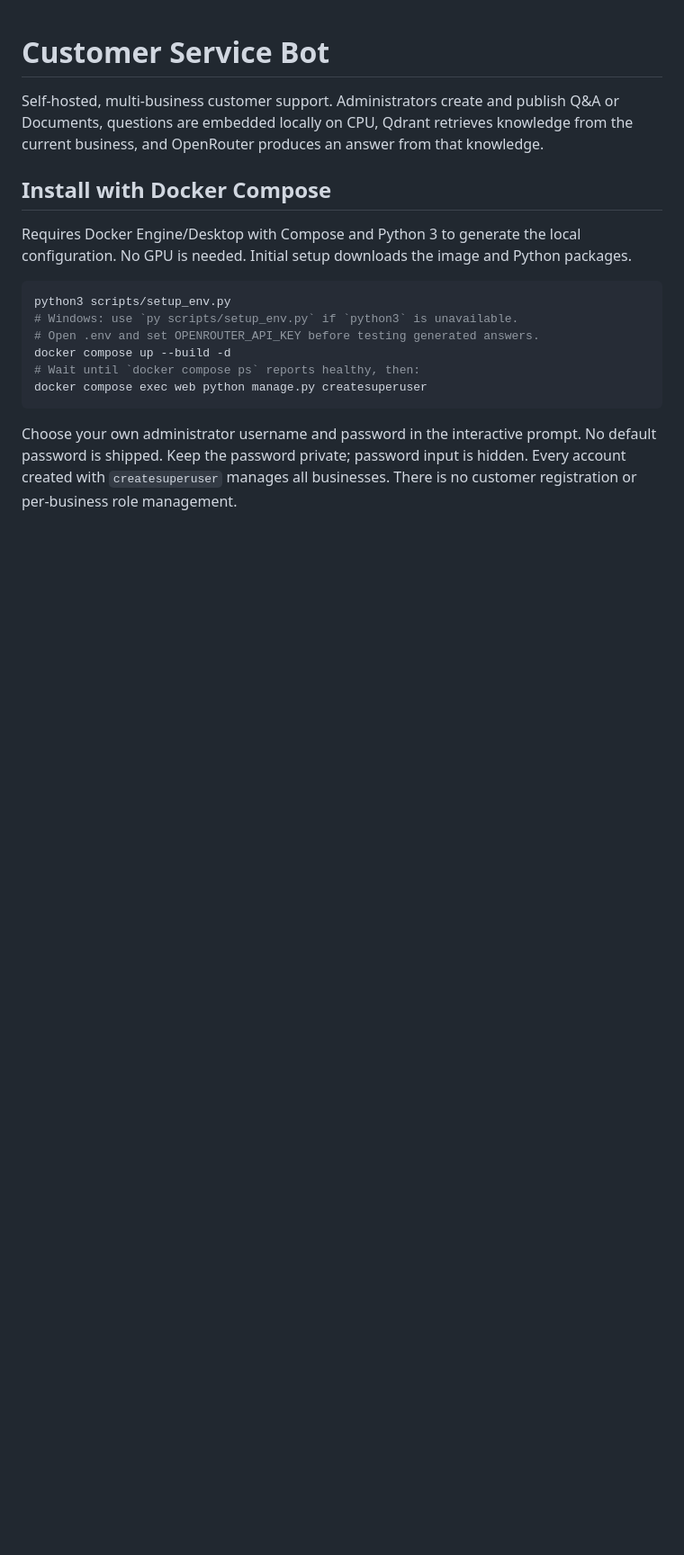
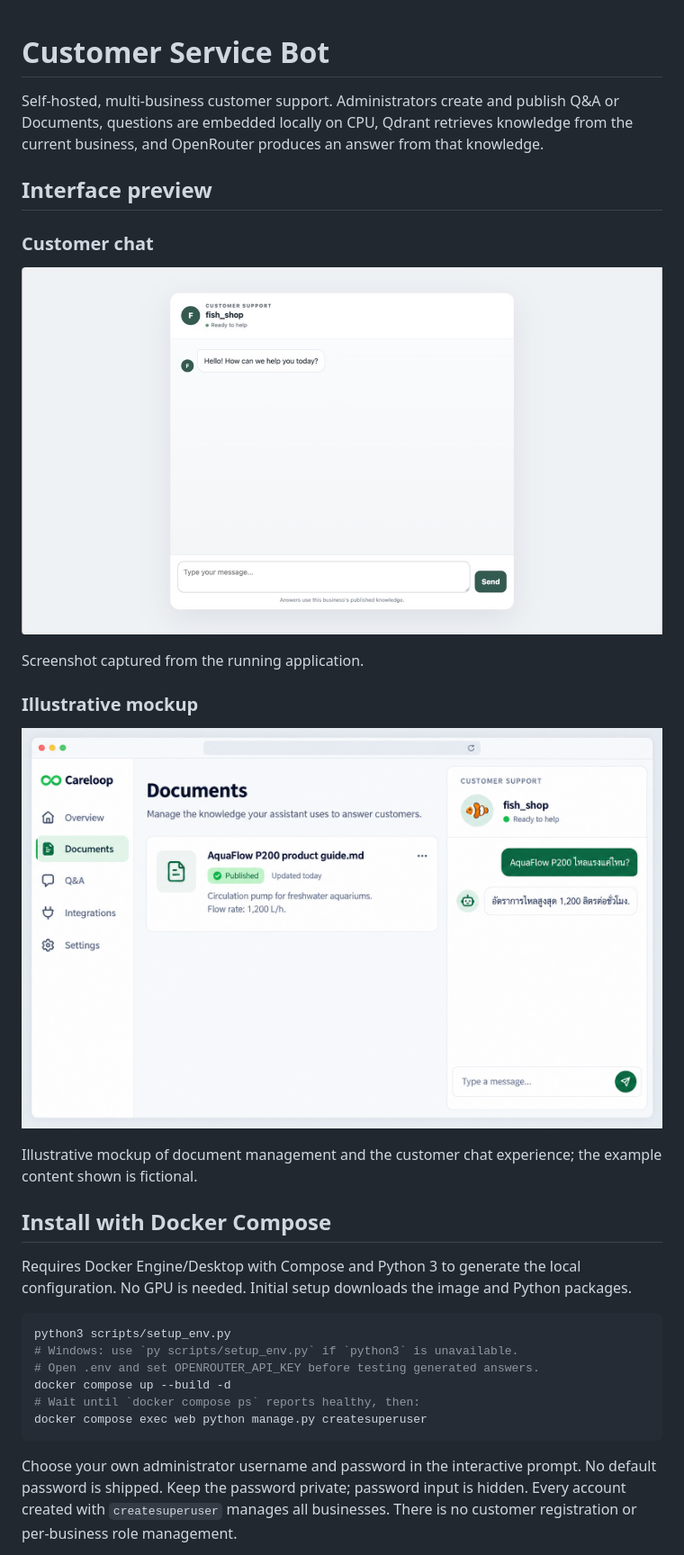
Before and after one commit to Littikrai/careloop, a Markdown page: README.md, the part around the change. Shown: that part at 90% size. Rendered like a GitHub page; pictures changed too: docs/images/careloop-chat-actual-clean.jpg (added), docs/images/careloop-ui-overview.png (added); blank space fills up the shorter version.

Commit message:
docs: add Careloop interface screenshots

```diff
--- a/README.md
+++ b/README.md
@@ -1,6 +1,20 @@
 # Customer Service Bot
 
 Self-hosted, multi-business customer support. Administrators create and publish Q&A or Documents, questions are embedded locally on CPU, Qdrant retrieves knowledge from the current business, and OpenRouter produces an answer from that knowledge.
+
+## Interface preview
+
+### Customer chat
+
+![Careloop customer chat running locally](docs/images/careloop-chat-actual-clean.jpg)
+
+Screenshot captured from the running application.
+
+### Illustrative mockup
+
+![Illustrative Careloop dashboard and customer chat](docs/images/careloop-ui-overview.png)
+
+Illustrative mockup of document management and the customer chat experience; the example content shown is fictional.
 
 ## Install with Docker Compose
 
```
